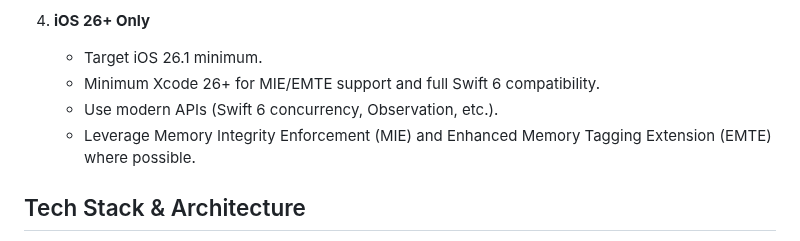
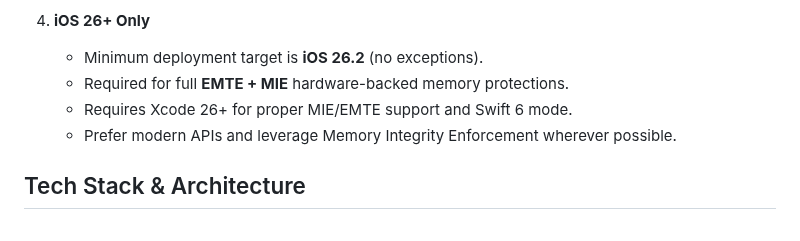
Before and after one commit to jarilammi/lutheran.radio, a Markdown page: CODING_AGENT.md, the part around the change. GitHub-like rendering.

Commit message:
docs(CODING_AGENT): update iOS minimum to 26.2 and clarify EMTE+MIE requirements
- Raise minimum deployment target from 26.1 to 26.2 (no exceptions)
- Align with the project-wide change we just made for full hardware-backed EMTE + MIE
- Clean up redundant wording and improve consistency in the "iOS 26+ Only" section

```diff
--- a/CODING_AGENT.md
+++ b/CODING_AGENT.md
@@ -44,10 +44,10 @@ It is live on the App Store: https://apps.apple.com/fi/app/lutheran-radio/id6738
    - All 18 languages must remain supported.
 
 4. **iOS 26+ Only**
-   - Target iOS 26.1 minimum.
-   - Minimum Xcode 26+ for MIE/EMTE support and full Swift 6 compatibility.
-   - Use modern APIs (Swift 6 concurrency, Observation, etc.).
-   - Leverage Memory Integrity Enforcement (MIE) and Enhanced Memory Tagging Extension (EMTE) where possible.
+   - Minimum deployment target is **iOS 26.2** (no exceptions).
+   - Required for full **EMTE + MIE** hardware-backed memory protections.
+   - Requires Xcode 26+ for proper MIE/EMTE support and Swift 6 mode.
+   - Prefer modern APIs and leverage Memory Integrity Enforcement wherever possible.
 
 ## Tech Stack & Architecture
 
```
